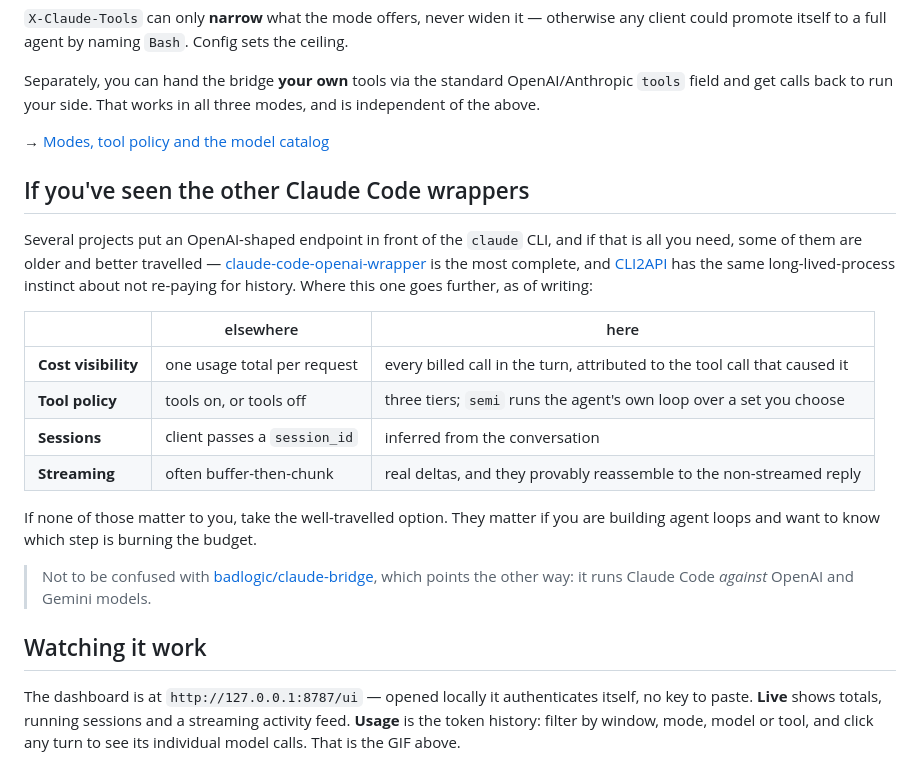
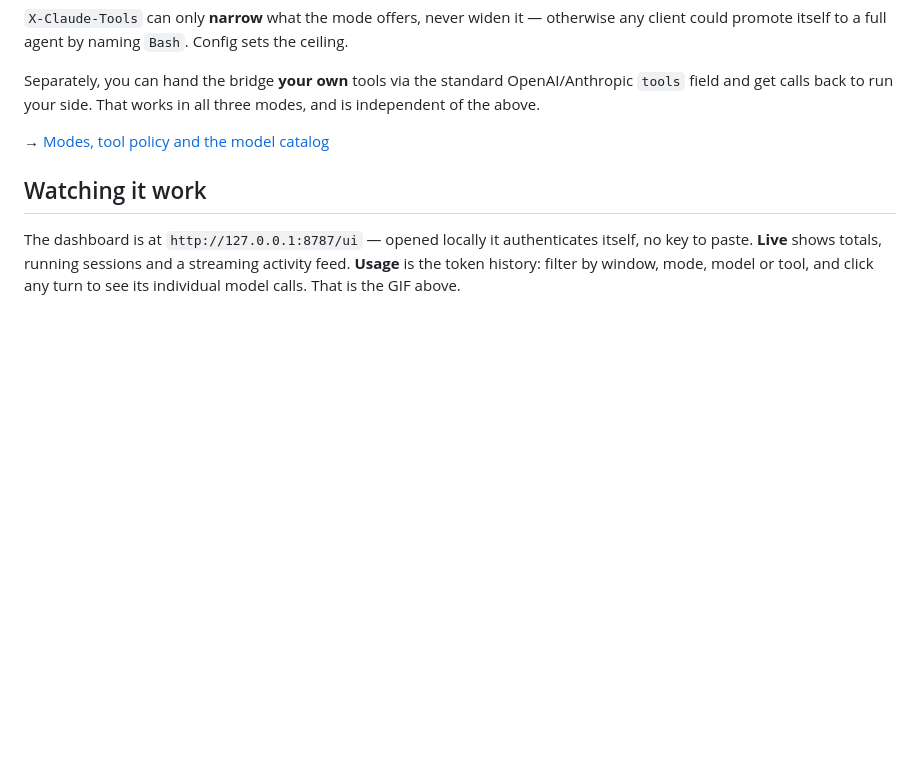
Before and after one commit to amitshaikoren/claude-socket, a Markdown page: README.md, the part around the change. Rendered like a GitHub page; blank space fills up the shorter version.

Commit message:
Drop the comparison-to-other-wrappers section
It named specific projects, made claims about them that would need
re-checking as they change, and pointed some readers at them. The
differentiation it carried is already in the opening and the feature
list, which do not depend on anyone else's roadmap.

Co-Authored-By: Claude Opus 5 <noreply@anthropic.com>

```diff
--- a/README.md
+++ b/README.md
@@ -116,27 +116,6 @@ independent of the above.
 
 → [Modes, tool policy and the model catalog](docs/developers.md#models-and-disguising-the-backend)
 
-## If you've seen the other Claude Code wrappers
-
-Several projects put an OpenAI-shaped endpoint in front of the `claude` CLI, and if that
-is all you need, some of them are older and better travelled — [claude-code-openai-wrapper](https://github.com/RichardAtCT/claude-code-openai-wrapper)
-is the most complete, and [CLI2API](https://github.com/zhusq20/CLI2API) has the same
-long-lived-process instinct about not re-paying for history. Where this one goes further,
-as of writing:
-
-| | elsewhere | here |
-| --- | --- | --- |
-| **Cost visibility** | one usage total per request | every billed call in the turn, attributed to the tool call that caused it |
-| **Tool policy** | tools on, or tools off | three tiers; `semi` runs the agent's own loop over a set you choose |
-| **Sessions** | client passes a `session_id` | inferred from the conversation |
-| **Streaming** | often buffer-then-chunk | real deltas, and they provably reassemble to the non-streamed reply |
-
-If none of those matter to you, take the well-travelled option. They matter if you are
-building agent loops and want to know which step is burning the budget.
-
-> Not to be confused with [badlogic/claude-bridge](https://github.com/badlogic/lemmy/tree/main/apps/claude-bridge),
-> which points the other way: it runs Claude Code *against* OpenAI and Gemini models.
-
 ## Watching it work
 
 The dashboard is at `http://127.0.0.1:8787/ui` — opened locally it authenticates itself,
```
